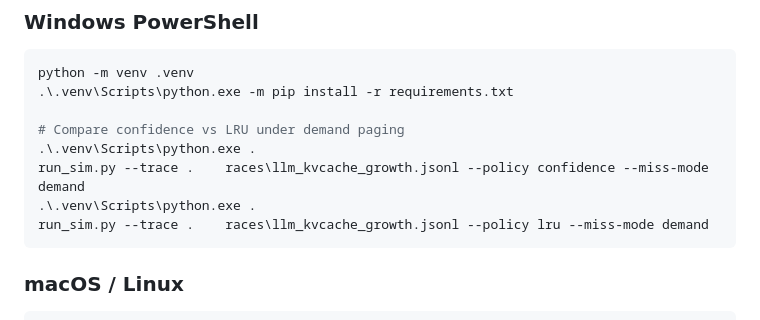
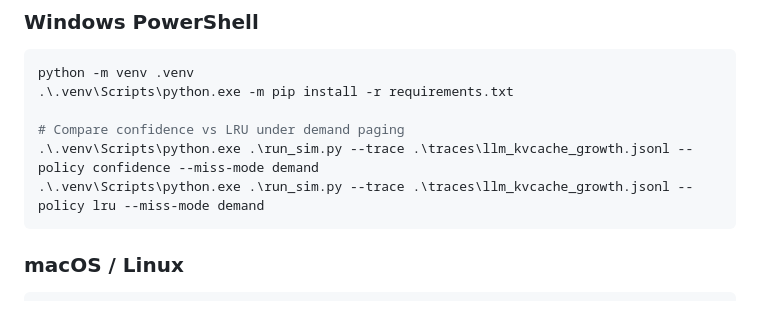
Before and after one commit to manishklach/hbm_fragmentation_guard_sim, a Markdown page: README.md, the part around one of its changes. GitHub-like rendering.

````diff
--- a/README.md
+++ b/README.md
@@ -38,10 +38,8 @@ python -m venv .venv
 .\.venv\Scripts\python.exe -m pip install -r requirements.txt
 
 # Compare confidence vs LRU under demand paging
-.\.venv\Scripts\python.exe .
-run_sim.py --trace .	races\llm_kvcache_growth.jsonl --policy confidence --miss-mode demand
-.\.venv\Scripts\python.exe .
-run_sim.py --trace .	races\llm_kvcache_growth.jsonl --policy lru --miss-mode demand
+.\.venv\Scripts\python.exe .\run_sim.py --trace .\traces\llm_kvcache_growth.jsonl --policy confidence --miss-mode demand
+.\.venv\Scripts\python.exe .\run_sim.py --trace .\traces\llm_kvcache_growth.jsonl --policy lru --miss-mode demand
 ```
 
 ### macOS / Linux
````
Also changed, not shown: other parts of README.md (+1 -1 lines).
